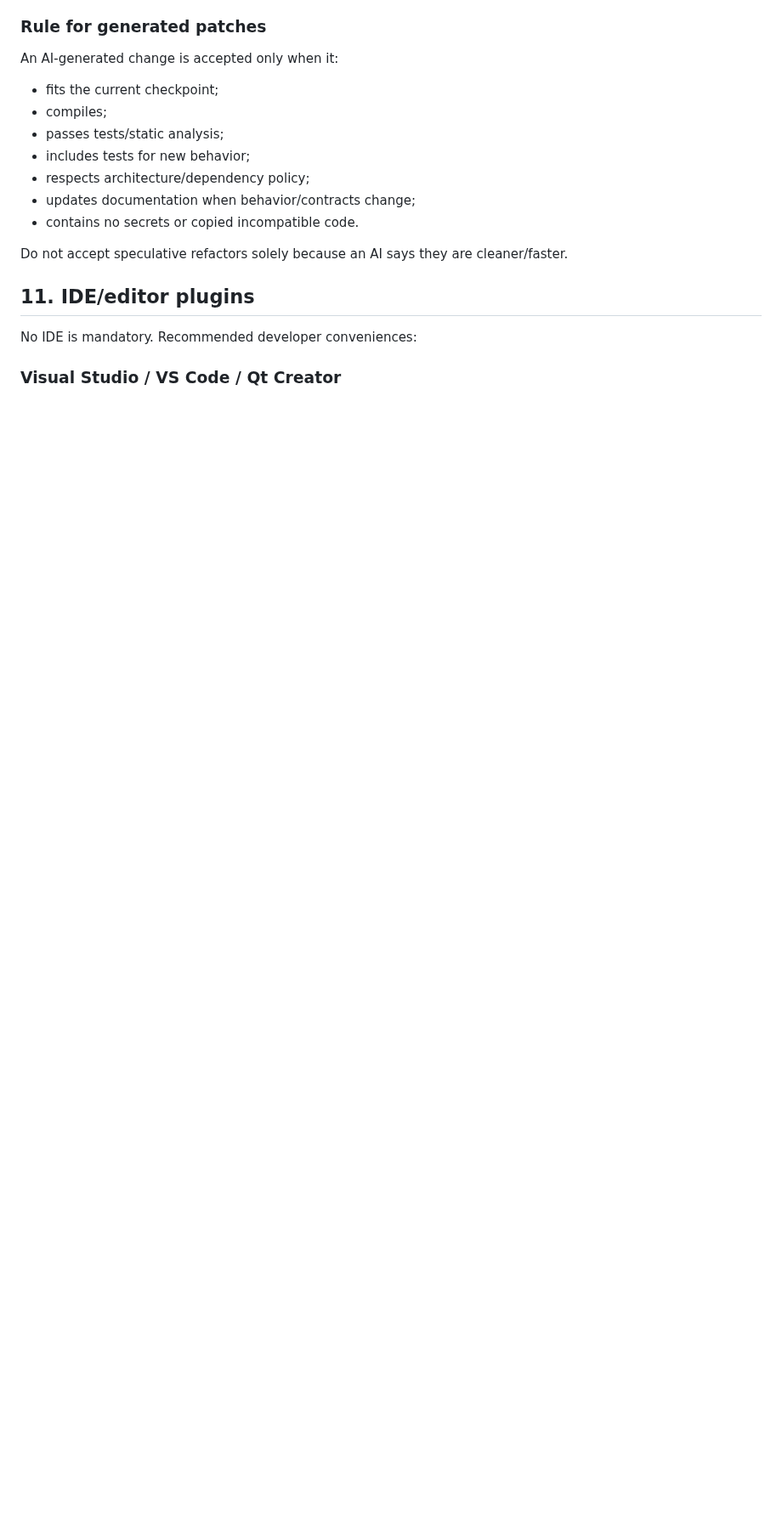
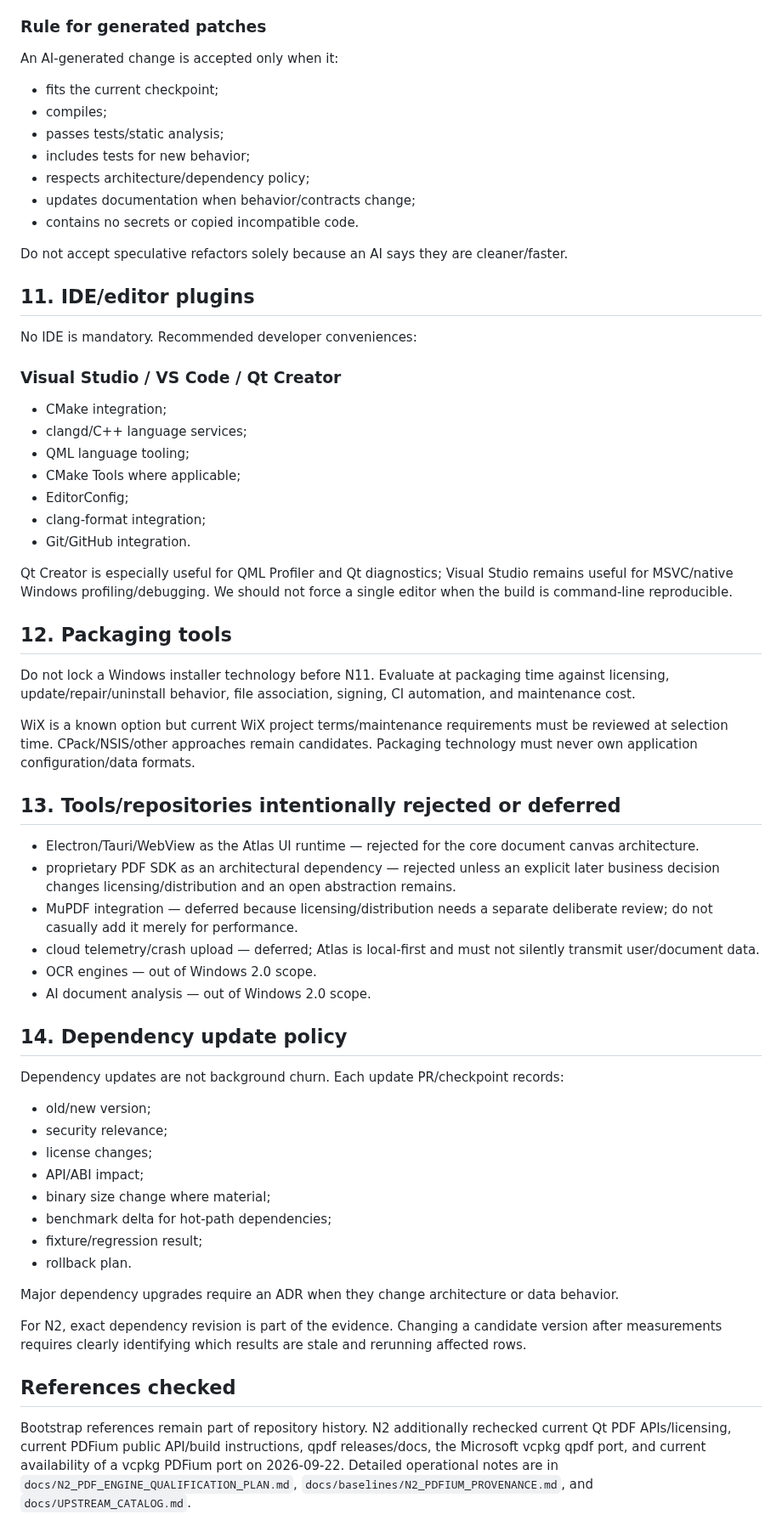
Before and after one commit to AbubakarYasir/Atlas-Reader, a Markdown page: docs/DEPENDENCIES_AND_TOOLS.md, the part around the change. Shown at 85% size. GitHub-like rendering; blank space fills up the shorter version.

Commit message:
docs: restore dependency catalog tail after N2.2 update

```diff
--- a/docs/DEPENDENCIES_AND_TOOLS.md
+++ b/docs/DEPENDENCIES_AND_TOOLS.md
@@ -261,3 +261,49 @@ Do not accept speculative refactors solely because an AI says they are cleaner/f
 No IDE is mandatory. Recommended developer conveniences:
 
 ### Visual Studio / VS Code / Qt Creator
+
+- CMake integration;
+- clangd/C++ language services;
+- QML language tooling;
+- CMake Tools where applicable;
+- EditorConfig;
+- clang-format integration;
+- Git/GitHub integration.
+
+Qt Creator is especially useful for QML Profiler and Qt diagnostics; Visual Studio remains useful for MSVC/native Windows profiling/debugging. We should not force a single editor when the build is command-line reproducible.
+
+## 12. Packaging tools
+
+Do not lock a Windows installer technology before N11. Evaluate at packaging time against licensing, update/repair/uninstall behavior, file association, signing, CI automation, and maintenance cost.
+
+WiX is a known option but current WiX project terms/maintenance requirements must be reviewed at selection time. CPack/NSIS/other approaches remain candidates. Packaging technology must never own application configuration/data formats.
+
+## 13. Tools/repositories intentionally rejected or deferred
+
+- Electron/Tauri/WebView as the Atlas UI runtime — rejected for the core document canvas architecture.
+- proprietary PDF SDK as an architectural dependency — rejected unless an explicit later business decision changes licensing/distribution and an open abstraction remains.
+- MuPDF integration — deferred because licensing/distribution needs a separate deliberate review; do not casually add it merely for performance.
+- cloud telemetry/crash upload — deferred; Atlas is local-first and must not silently transmit user/document data.
+- OCR engines — out of Windows 2.0 scope.
+- AI document analysis — out of Windows 2.0 scope.
+
+## 14. Dependency update policy
+
+Dependency updates are not background churn. Each update PR/checkpoint records:
+
+- old/new version;
+- security relevance;
+- license changes;
+- API/ABI impact;
+- binary size change where material;
+- benchmark delta for hot-path dependencies;
+- fixture/regression result;
+- rollback plan.
+
+Major dependency upgrades require an ADR when they change architecture or data behavior.
+
+For N2, exact dependency revision is part of the evidence. Changing a candidate version after measurements requires clearly identifying which results are stale and rerunning affected rows.
+
+## References checked
+
+Bootstrap references remain part of repository history. N2 additionally rechecked current Qt PDF APIs/licensing, current PDFium public API/build instructions, qpdf releases/docs, the Microsoft vcpkg qpdf port, and current availability of a vcpkg PDFium port on 2026-09-22. Detailed operational notes are in `docs/N2_PDF_ENGINE_QUALIFICATION_PLAN.md`, `docs/baselines/N2_PDFIUM_PROVENANCE.md`, and `docs/UPSTREAM_CATALOG.md`.
```
